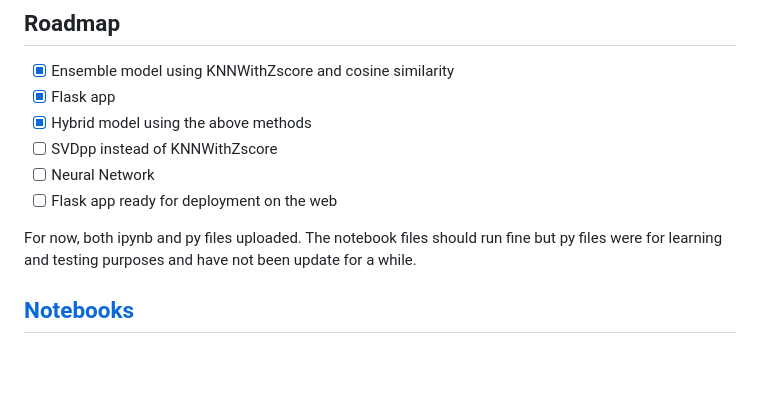
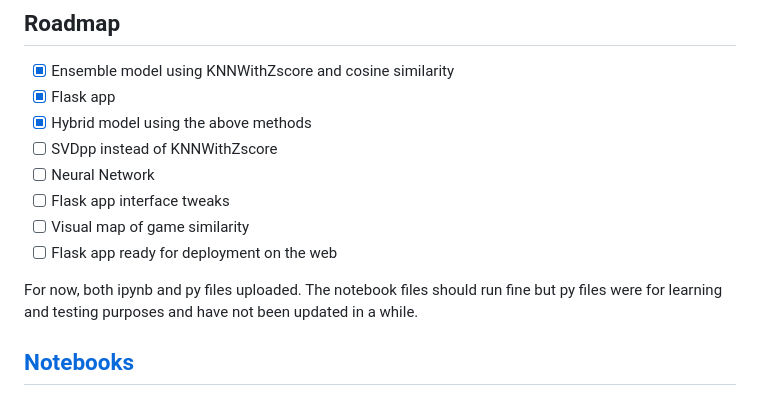
Before and after one commit to iliketurtles83/video-game-recommender-v1, a Markdown page: README.md, the part around the change. GitHub-like rendering; blank space fills up the shorter version.

```diff
--- a/README.md
+++ b/README.md
@@ -9,9 +9,11 @@ So for my final project at Lighthouse, I decided to make my own simple video gam
 - [x] Hybrid model using the above methods
 - [ ] SVDpp instead of KNNWithZscore
 - [ ] Neural Network
+- [ ] Flask app interface tweaks
+- [ ] Visual map of game similarity
 - [ ] Flask app ready for deployment on the web
 
-For now, both ipynb and py files uploaded. The notebook files should run fine but py files were for learning and testing purposes and have not been update for a while.
+For now, both ipynb and py files uploaded. The notebook files should run fine but py files were for learning and testing purposes and have not been updated in a while.
 
 ## [Notebooks](notebooks)
 
```
